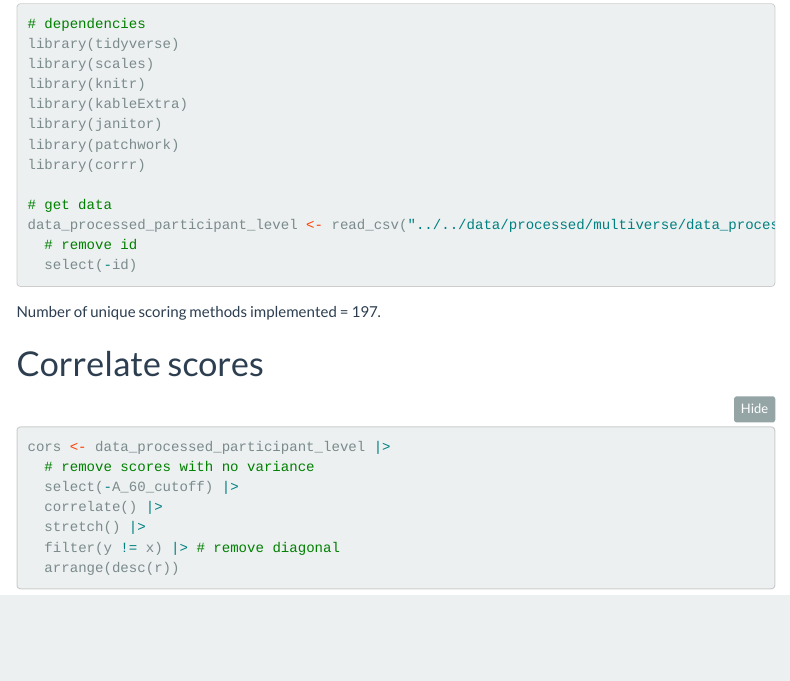
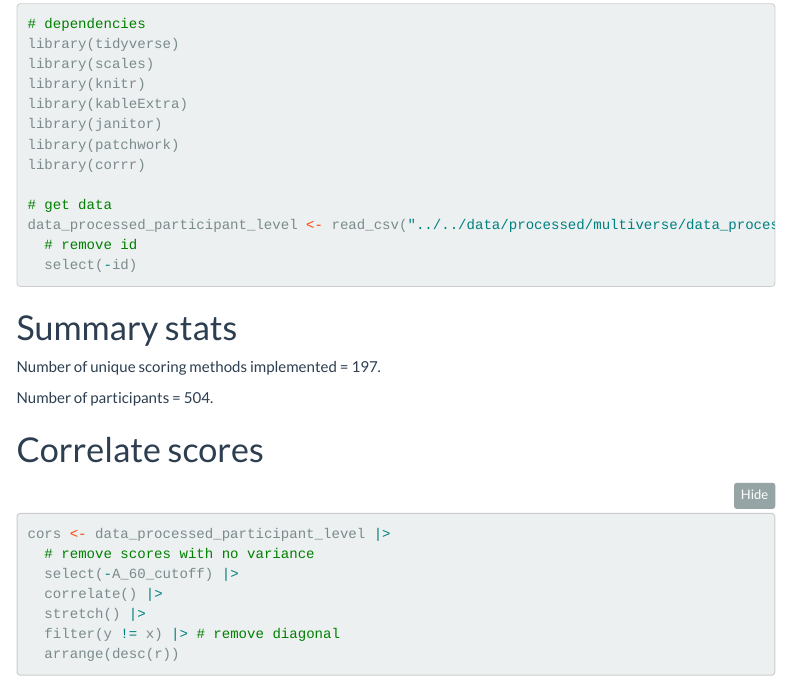
Before and after one commit to anniria/igt-methodological-flexibility, an R Markdown document (code/multiverse/analyses.Rmd): the page in a window 1100 px wide, from 270 px down. The pictures show the output file code/multiverse/analyses.html that the author committed with the source, opened offline; folded parts are opened; menus at the side of the page are left out.

Commit message:
added N to analysis

````diff
--- a/code/multiverse/analyses.Rmd
+++ b/code/multiverse/analyses.Rmd
@@ -37,7 +37,11 @@ data_processed_participant_level <- read_csv("../../data/processed/multiverse/da
 
 ```
 
+# Summary stats
+
 Number of unique scoring methods implemented = `r ncol(data_processed_participant_level)`.
+
+Number of participants = `r nrow(data_processed_participant_level)`.
 
 # Correlate scores
 
````
Also changed, not shown: code/multiverse/analyses.html, code/multiverse/plot.pdf.
